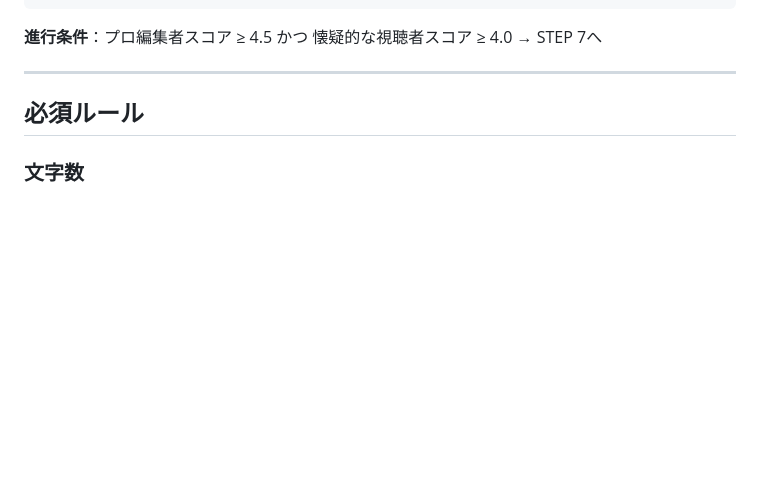
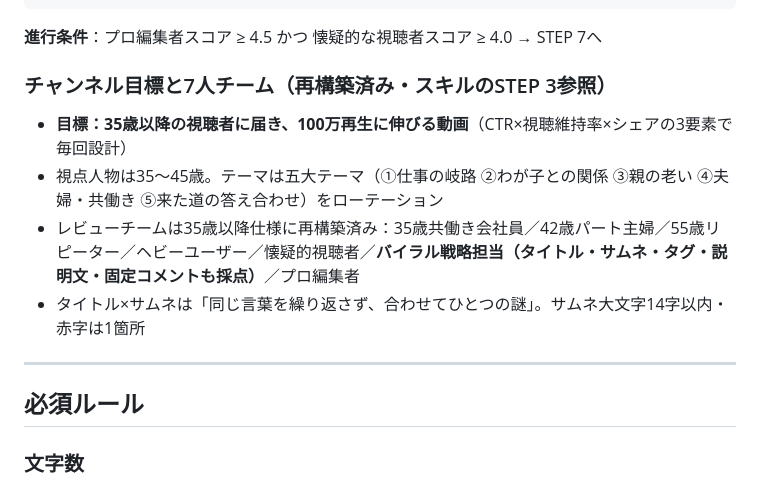
Before and after one commit to kokeko2ko-ui/my-project, a Markdown page: CLAUDE.md, the part around the change. GitHub-like rendering; blank space fills up the shorter version.

````diff
--- a/CLAUDE.md
+++ b/CLAUDE.md
@@ -29,6 +29,12 @@ STEP 8: タイトル/説明文/タグ/サムネイルプロンプト/固定コ
 ```
 
 **進行条件**：プロ編集者スコア ≥ 4.5 かつ 懐疑的な視聴者スコア ≥ 4.0 → STEP 7へ
+
+### チャンネル目標と7人チーム（再構築済み・スキルのSTEP 3参照）
+- **目標：35歳以降の視聴者に届き、100万再生に伸びる動画**（CTR×視聴維持率×シェアの3要素で毎回設計）
+- 視点人物は35〜45歳。テーマは五大テーマ（①仕事の岐路 ②わが子との関係 ③親の老い ④夫婦・共働き ⑤来た道の答え合わせ）をローテーション
+- レビューチームは35歳以降仕様に再構築済み：35歳共働き会社員／42歳パート主婦／55歳リピーター／ヘビーユーザー／懐疑的視聴者／**バイラル戦略担当（タイトル・サムネ・タグ・説明文・固定コメントも採点）**／プロ編集者
+- タイトル×サムネは「同じ言葉を繰り返さず、合わせてひとつの謎」。サムネ大文字14字以内・赤字は1箇所
 
 ---
 
````
Also changed, not shown: .claude/skills/kandou-master.md (+26 -15 lines).
